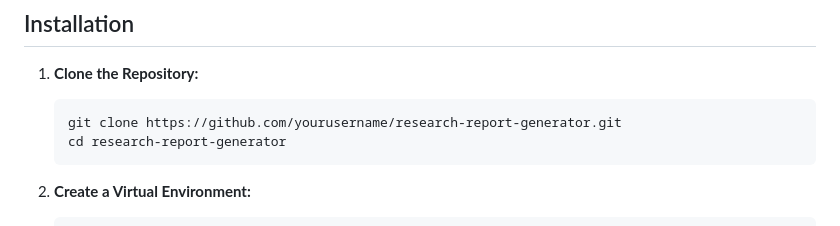
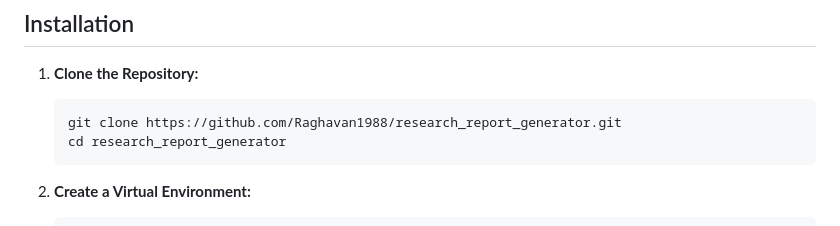
Before and after one commit to Raghavan1988/research_report_generator, a Markdown page: README.md, the part around the change. Drawn GitHub-style.

Commit message:
Fix clone URL in README to point to the actual repository
Co-Authored-By: Claude Opus 4.8 <noreply@anthropic.com>
Claude-Session: https://claude.ai/code/session_01U5u2JPrEvoUpwWCziQPTZ8

````diff
--- a/README.md
+++ b/README.md
@@ -22,8 +22,8 @@ The Research Report Generator is a web application built using Flask that allows
 1. **Clone the Repository:**
 
     ```bash
-    git clone https://github.com/yourusername/research-report-generator.git
-    cd research-report-generator
+    git clone https://github.com/Raghavan1988/research_report_generator.git
+    cd research_report_generator
     ```
 
 2. **Create a Virtual Environment:**
````
